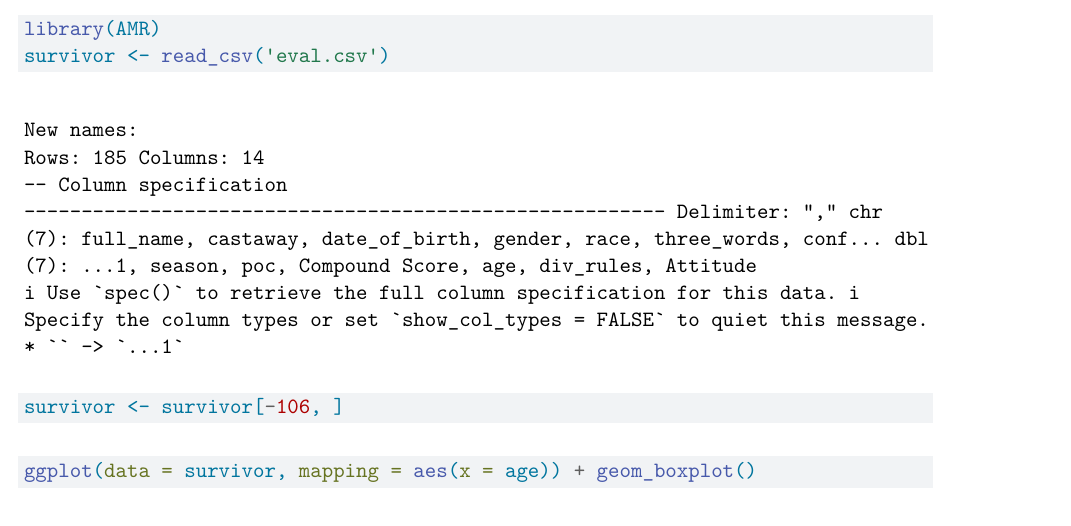
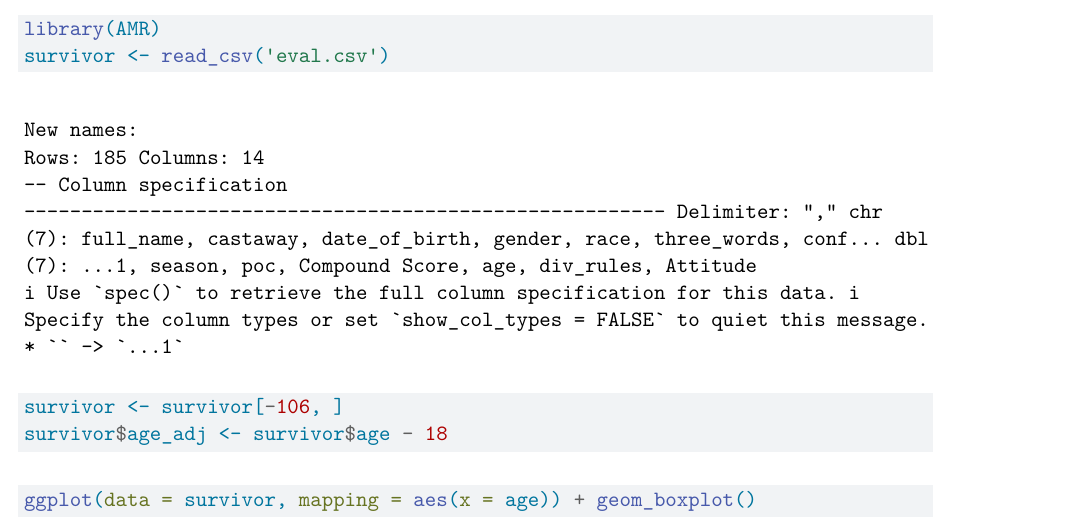
Before and after one commit to CDarling25/SDS291FinalProject, a Quarto document (Survivor.qmd): part of page 1 of 7, cut so that both start at the same text. Rendered offline with R 4.5, knitr and Pandoc in place of Quarto, then LaTeX, with nearby package versions; some code elsewhere in the file could not run offline.

Commit message:
added age_adj col
added column to center age at 18 to increase interpretability of model

````diff
--- a/Survivor.qmd
+++ b/Survivor.qmd
@@ -13,6 +13,7 @@ library(tidyverse)
 library(AMR)
 survivor <- read_csv('eval.csv')
 survivor <- survivor[-106, ]
+survivor$age_adj <- survivor$age - 18
 ```
 
 ```{r}
````
